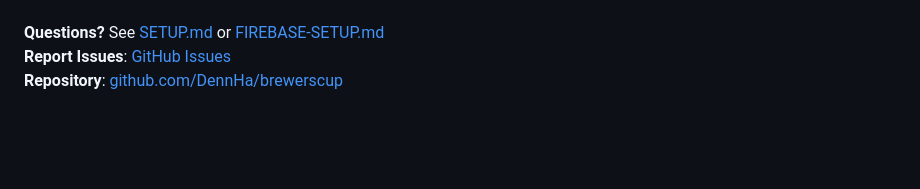
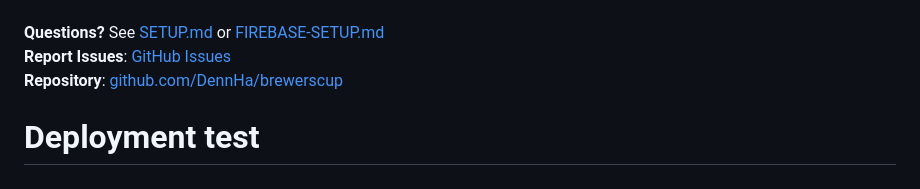
Before and after one commit to DennHa/brewerscup, a Markdown page: README.md, the part around the change. GitHub-like rendering; blank space fills up the shorter version.

Commit message:
Test GitHub Actions trigger

```diff
--- a/README.md
+++ b/README.md
@@ -346,3 +346,4 @@ For issues or questions:
 **Questions?** See [SETUP.md](./SETUP.md) or [FIREBASE-SETUP.md](./FIREBASE-SETUP.md)
 **Report Issues**: [GitHub Issues](https://github.com/DennHa/brewerscup/issues)
 **Repository**: [github.com/DennHa/brewerscup](https://github.com/DennHa/brewerscup)
+# Deployment test
```
